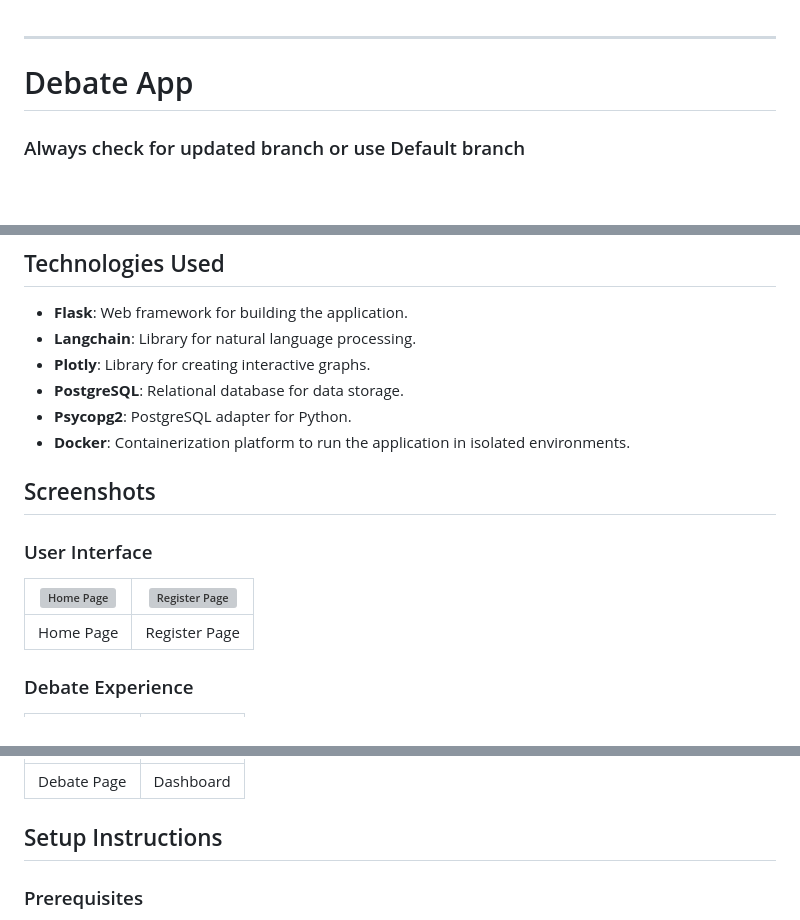
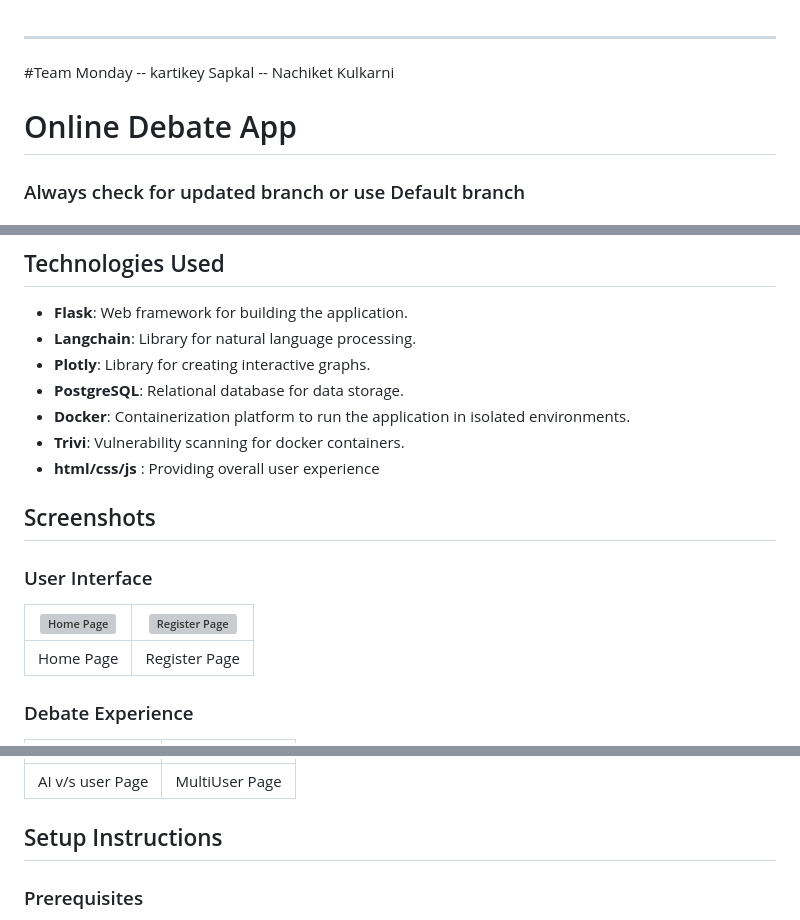
Before and after one commit to premzzzz/hackera, a Markdown page: README.md, 3 parts joined by grey strips. GitHub-like rendering; blank space fills up the shorter version; grey boxes are pictures that could not be loaded.

```diff
--- a/README.md
+++ b/README.md
@@ -1,6 +1,9 @@
 ---
+#Team Monday
+-- kartikey Sapkal
+-- Nachiket Kulkarni
 
-# Debate App
+# Online Debate App
 ### Always check for updated branch or use Default branch
 
 ## Overview
@@ -20,8 +23,9 @@ Debate App is a web application built using Flask that allows users to engage in
 - **Langchain**: Library for natural language processing.
 - **Plotly**: Library for creating interactive graphs.
 - **PostgreSQL**: Relational database for data storage.
-- **Psycopg2**: PostgreSQL adapter for Python.
 - **Docker**: Containerization platform to run the application in isolated environments.
+- **Trivi**: Vulnerability scanning for docker containers.
+- **html/css/js** : Providing overall user experience
 
 ## Screenshots
 
@@ -37,5 +41,5 @@ Debate App is a web application built using Flask that allows users to engage in
 |:--------------------------------------:|:---------------------------------:|
-| Debate Page                            | Dashboard                           |
+| AI v/s user Page                            | MultiUser Page                           |
 
 ## Setup Instructions
 
```
Also changed, not shown: other parts of README.md (+2 -2 lines).
